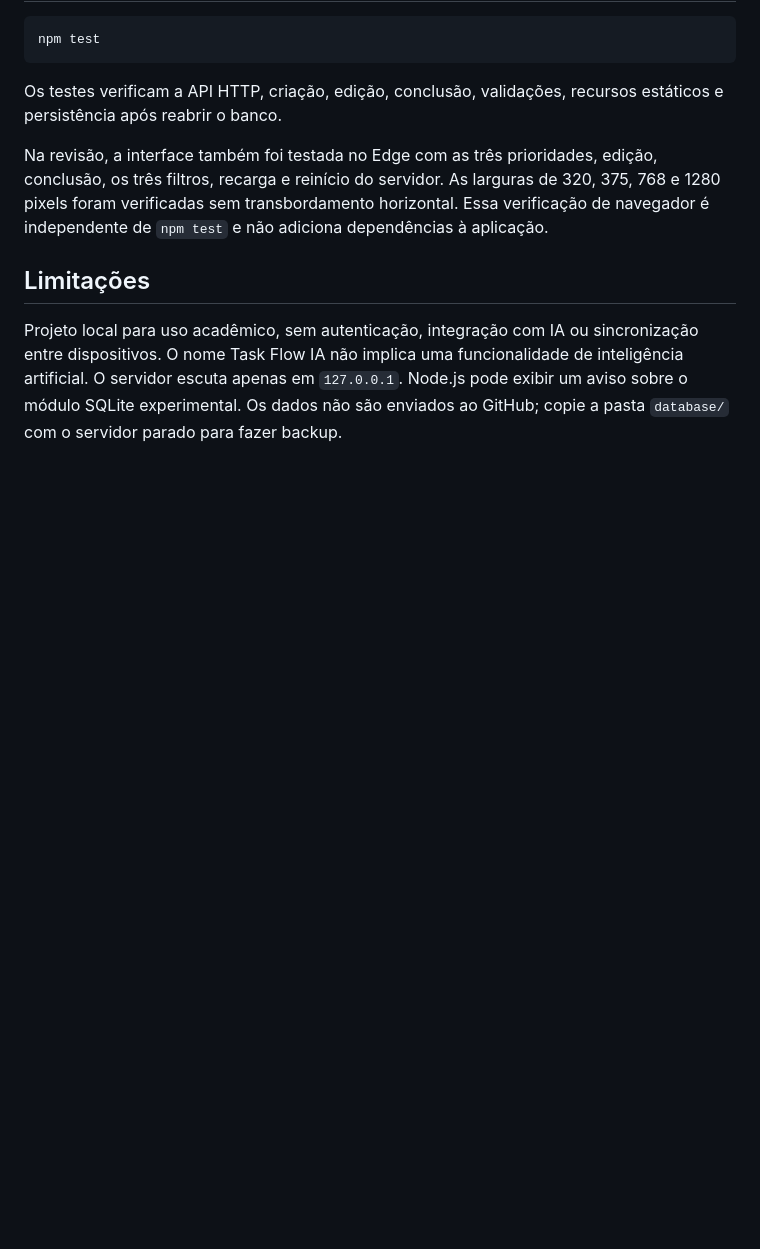
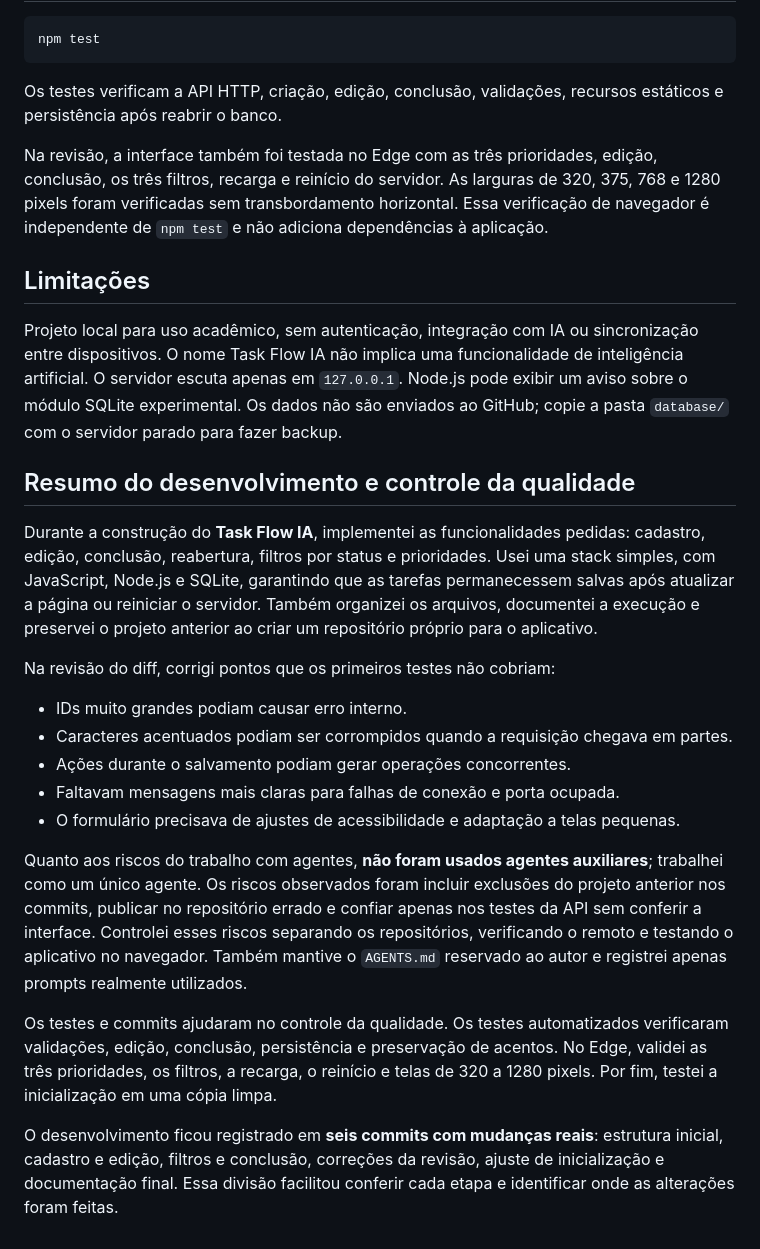
Before and after one commit to Gabriel220704/Provamarcos, a Markdown page: README.md, the part around the change. Rendered like a GitHub page; blank space fills up the shorter version.

Commit message:
docs: adiciona resumo do desenvolvimento e controle da qualidade

```diff
--- a/README.md
+++ b/README.md
@@ -78,3 +78,21 @@ Na revisão, a interface também foi testada no Edge com as três prioridades, e
 ## Limitações
 
 Projeto local para uso acadêmico, sem autenticação, integração com IA ou sincronização entre dispositivos. O nome Task Flow IA não implica uma funcionalidade de inteligência artificial. O servidor escuta apenas em `127.0.0.1`. Node.js pode exibir um aviso sobre o módulo SQLite experimental. Os dados não são enviados ao GitHub; copie a pasta `database/` com o servidor parado para fazer backup.
+
+## Resumo do desenvolvimento e controle da qualidade
+
+Durante a construção do **Task Flow IA**, implementei as funcionalidades pedidas: cadastro, edição, conclusão, reabertura, filtros por status e prioridades. Usei uma stack simples, com JavaScript, Node.js e SQLite, garantindo que as tarefas permanecessem salvas após atualizar a página ou reiniciar o servidor. Também organizei os arquivos, documentei a execução e preservei o projeto anterior ao criar um repositório próprio para o aplicativo.
+
+Na revisão do diff, corrigi pontos que os primeiros testes não cobriam:
+
+- IDs muito grandes podiam causar erro interno.
+- Caracteres acentuados podiam ser corrompidos quando a requisição chegava em partes.
+- Ações durante o salvamento podiam gerar operações concorrentes.
+- Faltavam mensagens mais claras para falhas de conexão e porta ocupada.
+- O formulário precisava de ajustes de acessibilidade e adaptação a telas pequenas.
+
+Quanto aos riscos do trabalho com agentes, **não foram usados agentes auxiliares**; trabalhei como um único agente. Os riscos observados foram incluir exclusões do projeto anterior nos commits, publicar no repositório errado e confiar apenas nos testes da API sem conferir a interface. Controlei esses riscos separando os repositórios, verificando o remoto e testando o aplicativo no navegador. Também mantive o `AGENTS.md` reservado ao autor e registrei apenas prompts realmente utilizados.
+
+Os testes e commits ajudaram no controle da qualidade. Os testes automatizados verificaram validações, edição, conclusão, persistência e preservação de acentos. No Edge, validei as três prioridades, os filtros, a recarga, o reinício e telas de 320 a 1280 pixels. Por fim, testei a inicialização em uma cópia limpa.
+
+O desenvolvimento ficou registrado em **seis commits com mudanças reais**: estrutura inicial, cadastro e edição, filtros e conclusão, correções da revisão, ajuste de inicialização e documentação final. Essa divisão facilitou conferir cada etapa e identificar onde as alterações foram feitas.
```
